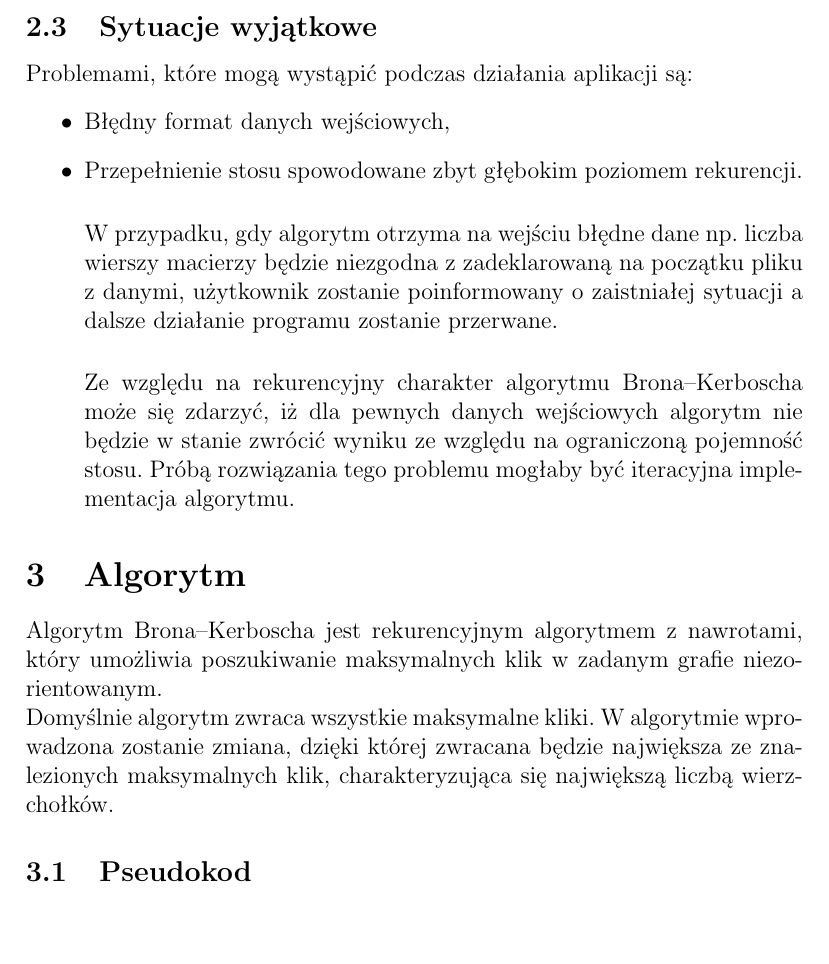
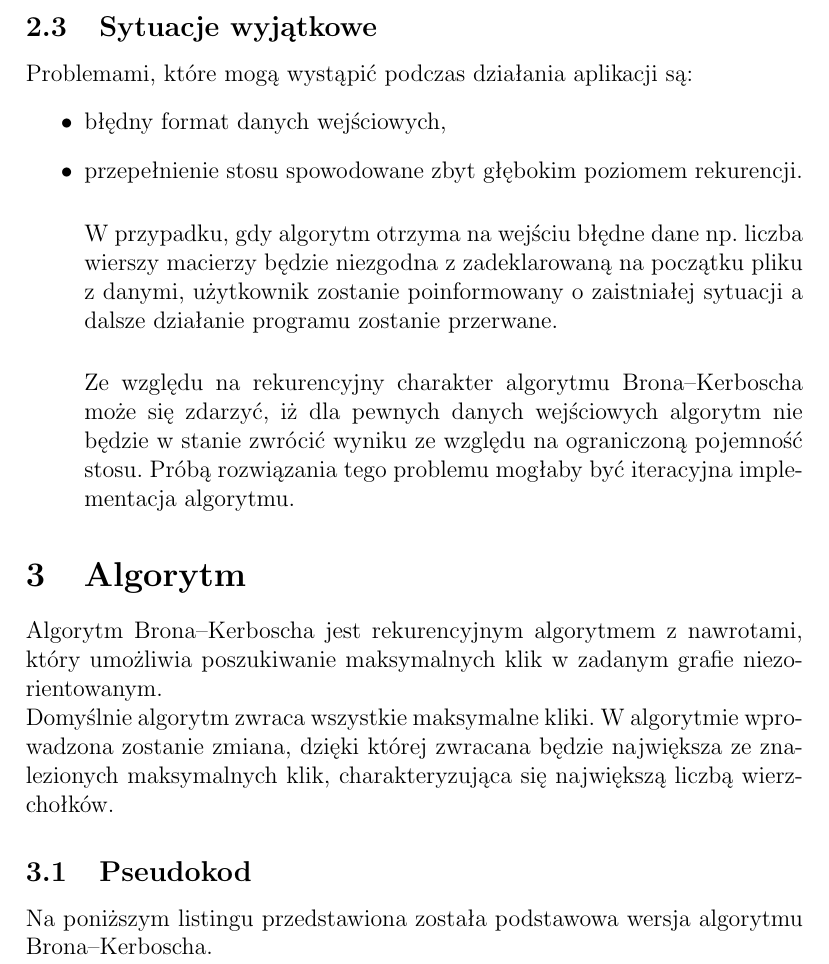
Before and after one commit to solitaire/gis-clique, a LaTeX document (doc/gis_1.tex): part of page 3 of 7, cut so that both start at the same text, the shorter picture padded with empty space. Compiled offline with pdfLaTeX.

Commit message:
drobne poprawki

```diff
--- a/doc/gis_1.tex
+++ b/doc/gis_1.tex
@@ -54,8 +54,8 @@ W~takim przypadku algorytm zwróci pierwszą ze znalezionych klik.
 \subsection{Sytuacje wyjątkowe}
 Problemami, które mogą wystąpić podczas działania aplikacji są:
 \begin{itemize}
-	\item Błędny format danych wejściowych,
-	\item Przepełnienie stosu spowodowane zbyt głębokim poziomem rekurencji.
+	\item błędny format danych wejściowych,
+	\item przepełnienie stosu spowodowane zbyt głębokim poziomem rekurencji.
 
 \bigskip
 W przypadku, gdy algorytm otrzyma na wejściu błędne dane np. liczba wierszy macierzy będzie niezgodna z zadeklarowaną na początku pliku z danymi, użytkownik zostanie poinformowany o zaistniałej sytuacji a dalsze działanie programu zostanie przerwane.
@@ -72,6 +72,7 @@ Algorytm Brona--Kerboscha jest rekurencyjnym algorytmem z nawrotami, który umo
 Domyślnie algorytm zwraca wszystkie maksymalne kliki. W algorytmie wprowadzona zostanie zmiana, dzięki której zwracana będzie największa ze znalezionych maksymalnych klik, charakteryzująca się największą liczbą wierzchołków.
 
 \subsection{Pseudokod}
+Na poniższym listingu przedstawiona została podstawowa wersja algorytmu Brona--Kerboscha.
 \begin{algorithm}[!htb]
 \caption{Algorytm Brona--Kerboscha (wersja podstawowa)}\label{bron1}
 \begin{algorithmic}[1]
```
Also changed, not shown: doc/gis_1.pdf, doc/gis_1.tex (2 more changed lines).
